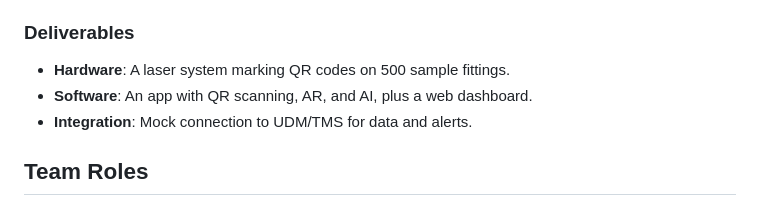
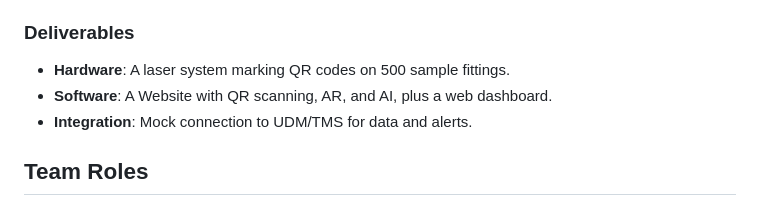
Before and after one commit to praxshant/RailFit-QR, a Markdown page: README.md, the part around the change. Rendered like a GitHub page.

```diff
--- a/README.md
+++ b/README.md
@@ -65,7 +65,7 @@
 
 ### Deliverables
 - **Hardware**: A laser system marking QR codes on 500 sample fittings.
-- **Software**: An app with QR scanning, AR, and AI, plus a web dashboard.
+- **Software**: A Website with QR scanning, AR, and AI, plus a web dashboard.
 - **Integration**: Mock connection to UDM/TMS for data and alerts.
 
 ## Team Roles
```
